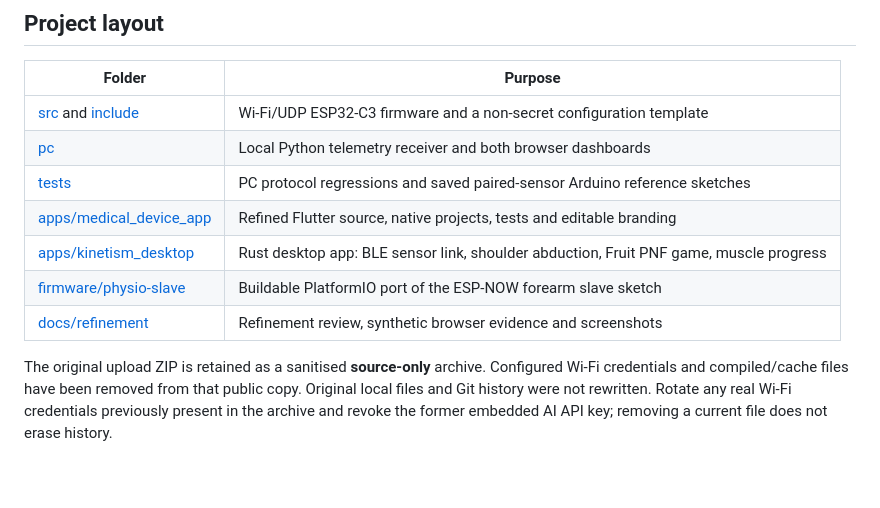
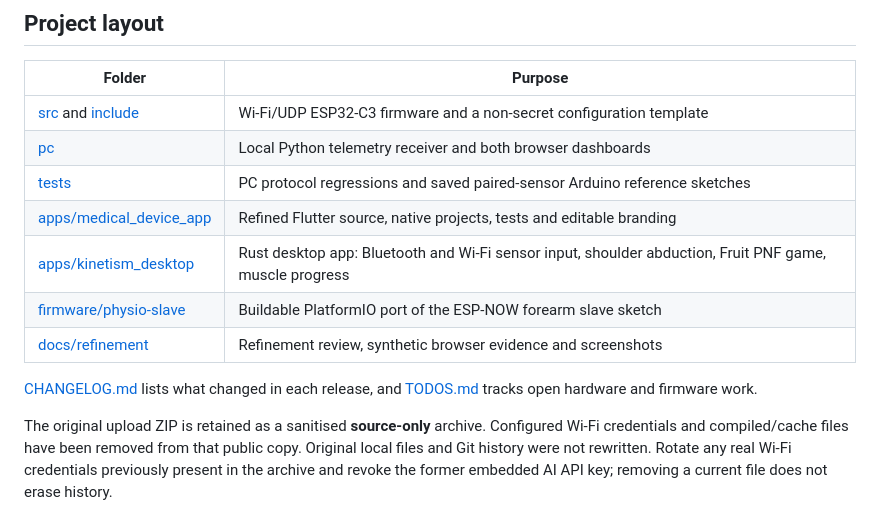
Before and after one commit to tansiang9389-gif/Kinetism-motion-telemetry, a Markdown page: README.md, the part around the change. Drawn GitHub-style; blank space fills up the shorter version.

```diff
--- a/README.md
+++ b/README.md
@@ -104,9 +104,12 @@ Select any screenshot to view it at full size:
 | [pc](pc) | Local Python telemetry receiver and both browser dashboards |
 | [tests](tests) | PC protocol regressions and saved paired-sensor Arduino reference sketches |
 | [apps/medical_device_app](apps/medical_device_app) | Refined Flutter source, native projects, tests and editable branding |
-| [apps/kinetism_desktop](apps/kinetism_desktop) | Rust desktop app: BLE sensor link, shoulder abduction, Fruit PNF game, muscle progress |
+| [apps/kinetism_desktop](apps/kinetism_desktop) | Rust desktop app: Bluetooth and Wi-Fi sensor input, shoulder abduction, Fruit PNF game, muscle progress |
 | [firmware/physio-slave](firmware/physio-slave) | Buildable PlatformIO port of the ESP-NOW forearm slave sketch |
 | [docs/refinement](docs/refinement/design-audit-kinetism.md) | Refinement review, synthetic browser evidence and screenshots |
+
+[CHANGELOG.md](CHANGELOG.md) lists what changed in each release, and
+[TODOS.md](TODOS.md) tracks open hardware and firmware work.
 
 The original upload ZIP is retained as a sanitised **source-only** archive.
 Configured Wi-Fi credentials and compiled/cache files have been removed from
```
Also changed, not shown: apps/kinetism_desktop/README.md (+1 -0 lines), apps/medical_device_app/README.md (+6 -5 lines).
